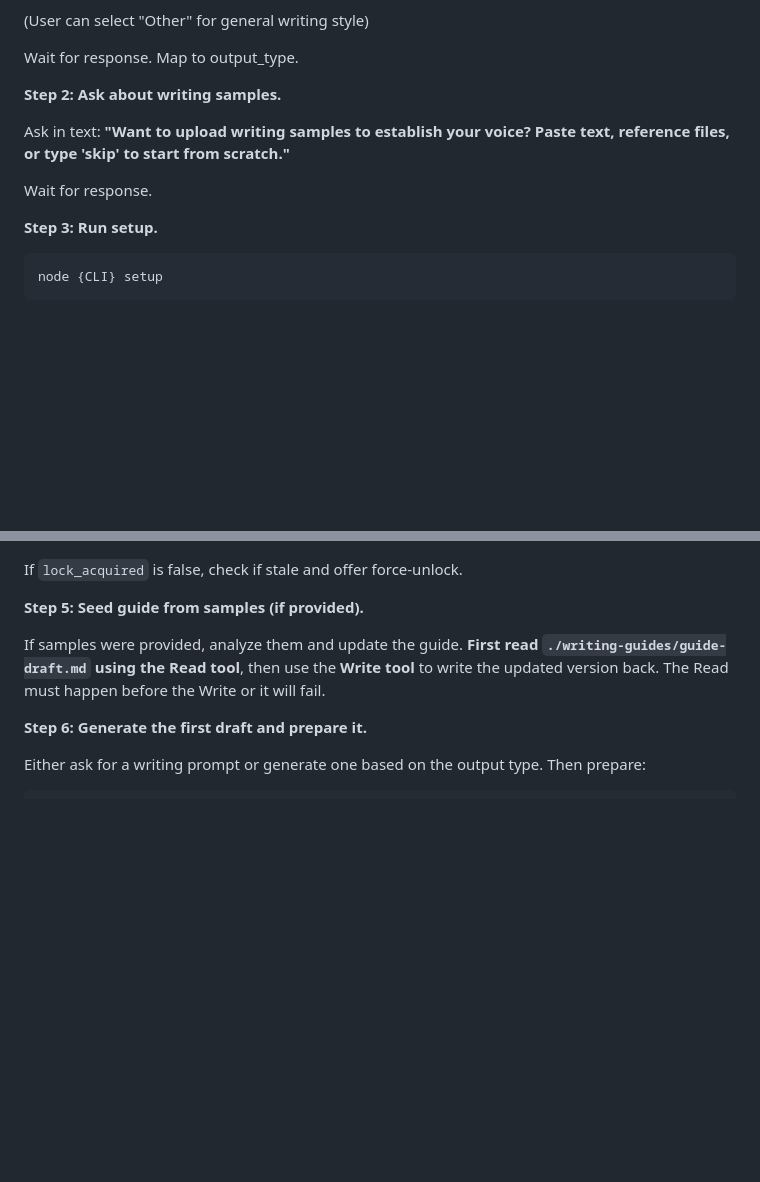
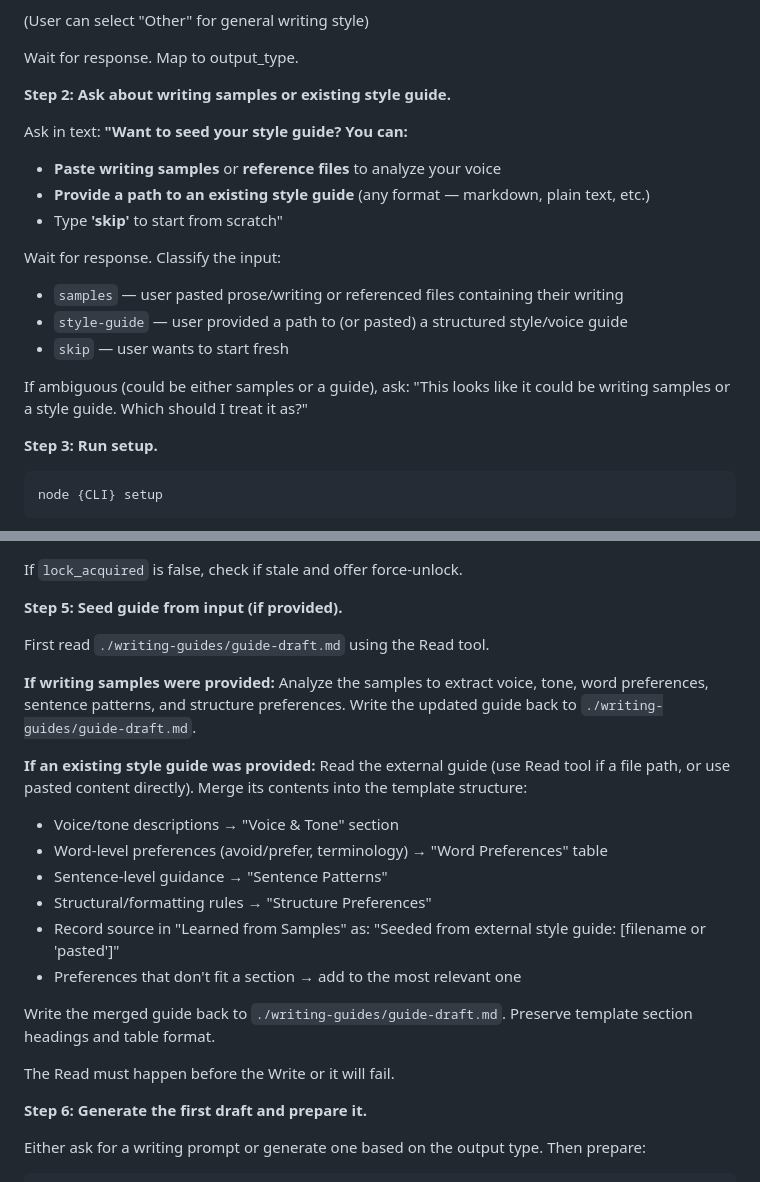
Before and after one commit to ebrodymoore/writing-tuner, a Markdown page: skills/writing-tuner/skill.md, 2 parts joined by grey strips. Rendered like a GitHub page; blank space fills up the shorter version.

Commit message:
feat: support importing existing style guides at startup
Step 2 now offers three seeding modes: writing samples, an existing
style guide path, or skip. Step 5 adds merge logic for mapping external
guide content into the template structure.

Co-Authored-By: Claude Opus 4.6 (1M context) <noreply@anthropic.com>

```diff
--- a/skills/writing-tuner/skill.md
+++ b/skills/writing-tuner/skill.md
@@ -39,11 +39,19 @@ Use AskUserQuestion with:
 
 Wait for response. Map to output_type.
 
-**Step 2: Ask about writing samples.**
+**Step 2: Ask about writing samples or existing style guide.**
 
-Ask in text: **"Want to upload writing samples to establish your voice? Paste text, reference files, or type 'skip' to start from scratch."**
+Ask in text: **"Want to seed your style guide? You can:**
+- **Paste writing samples** or **reference files** to analyze your voice
+- **Provide a path to an existing style guide** (any format — markdown, plain text, etc.)
+- Type **'skip'** to start from scratch"
 
-Wait for response.
+Wait for response. Classify the input:
+- `samples` — user pasted prose/writing or referenced files containing their writing
+- `style-guide` — user provided a path to (or pasted) a structured style/voice guide
+- `skip` — user wants to start fresh
+
+If ambiguous (could be either samples or a guide), ask: "This looks like it could be writing samples or a style guide. Which should I treat it as?"
 
 **Step 3: Run setup.**
 
@@ -72,9 +80,25 @@ node {CLI} setup
 
 If `lock_acquired` is false, check if stale and offer force-unlock.
 
-**Step 5: Seed guide from samples (if provided).**
+**Step 5: Seed guide from input (if provided).**
 
-If samples were provided, analyze them and update the guide. **First read `./writing-guides/guide-draft.md` using the Read tool**, then use the **Write tool** to write the updated version back. The Read must happen before the Write or it will fail.
+First read `./writing-guides/guide-draft.md` using the Read tool.
+
+**If writing samples were provided:**
+Analyze the samples to extract voice, tone, word preferences, sentence patterns, and structure preferences. Write the updated guide back to `./writing-guides/guide-draft.md`.
+
+**If an existing style guide was provided:**
+Read the external guide (use Read tool if a file path, or use pasted content directly). Merge its contents into the template structure:
+- Voice/tone descriptions → "Voice & Tone" section
+- Word-level preferences (avoid/prefer, terminology) → "Word Preferences" table
+- Sentence-level guidance → "Sentence Patterns"
+- Structural/formatting rules → "Structure Preferences"
+- Record source in "Learned from Samples" as: "Seeded from external style guide: [filename or 'pasted']"
+- Preferences that don't fit a section → add to the most relevant one
+
+Write the merged guide back to `./writing-guides/guide-draft.md`. Preserve template section headings and table format.
+
+The Read must happen before the Write or it will fail.
 
 **Step 6: Generate the first draft and prepare it.**
 
```
